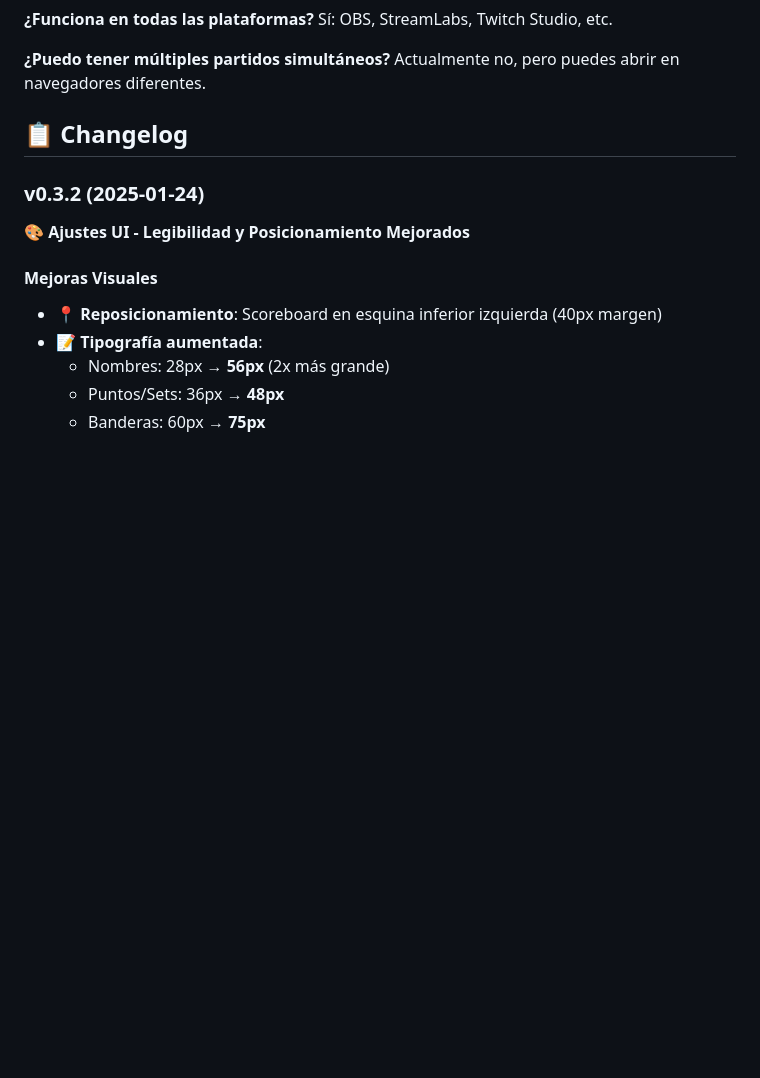
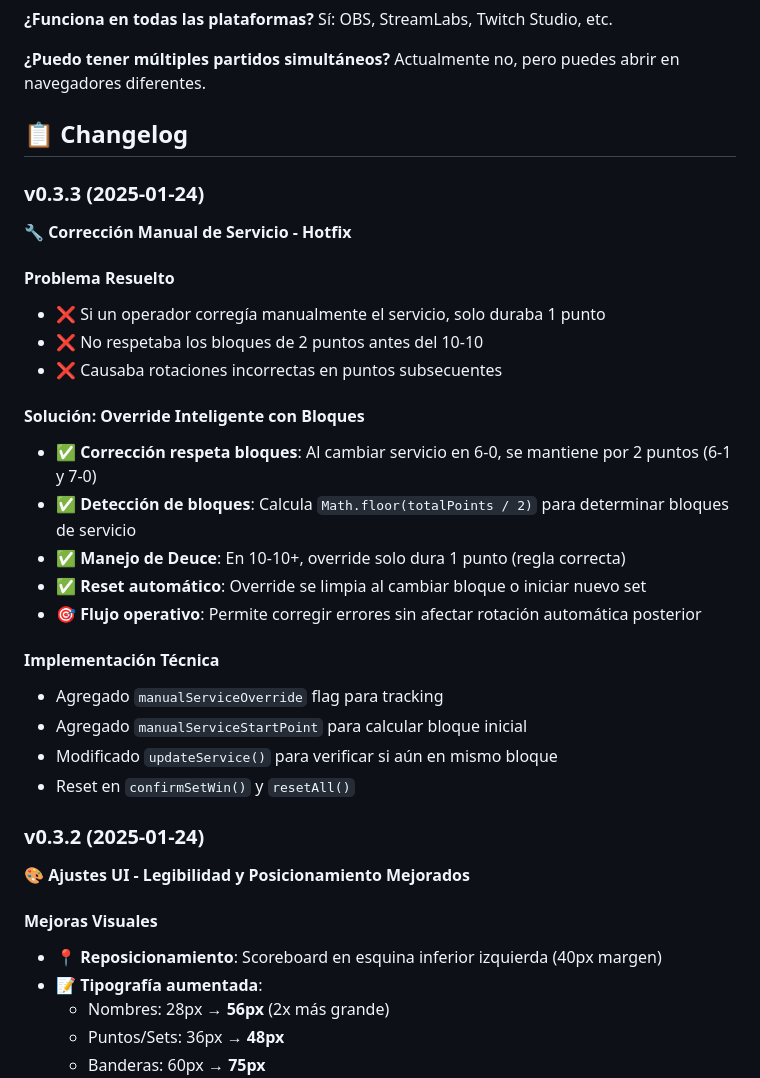
Before and after one commit to boggdan95/ping-pong-overlay, a Markdown page: README.md, the part around the change. GitHub-like rendering; blank space fills up the shorter version.

Commit message:
Docs: Actualizar changelog para v0.3.3

```diff
--- a/README.md
+++ b/README.md
@@ -211,6 +211,27 @@ Actualmente no, pero puedes abrir en navegadores diferentes.
 
 ## 📋 Changelog
 
+### v0.3.3 (2025-01-24)
+**🔧 Corrección Manual de Servicio - Hotfix**
+
+#### Problema Resuelto
+- ❌ Si un operador corregía manualmente el servicio, solo duraba 1 punto
+- ❌ No respetaba los bloques de 2 puntos antes del 10-10
+- ❌ Causaba rotaciones incorrectas en puntos subsecuentes
+
+#### Solución: Override Inteligente con Bloques
+- ✅ **Corrección respeta bloques**: Al cambiar servicio en 6-0, se mantiene por 2 puntos (6-1 y 7-0)
+- ✅ **Detección de bloques**: Calcula `Math.floor(totalPoints / 2)` para determinar bloques de servicio
+- ✅ **Manejo de Deuce**: En 10-10+, override solo dura 1 punto (regla correcta)
+- ✅ **Reset automático**: Override se limpia al cambiar bloque o iniciar nuevo set
+- 🎯 **Flujo operativo**: Permite corregir errores sin afectar rotación automática posterior
+
+#### Implementación Técnica
+- Agregado `manualServiceOverride` flag para tracking
+- Agregado `manualServiceStartPoint` para calcular bloque inicial
+- Modificado `updateService()` para verificar si aún en mismo bloque
+- Reset en `confirmSetWin()` y `resetAll()`
+
 ### v0.3.2 (2025-01-24)
 **🎨 Ajustes UI - Legibilidad y Posicionamiento Mejorados**
 
```
